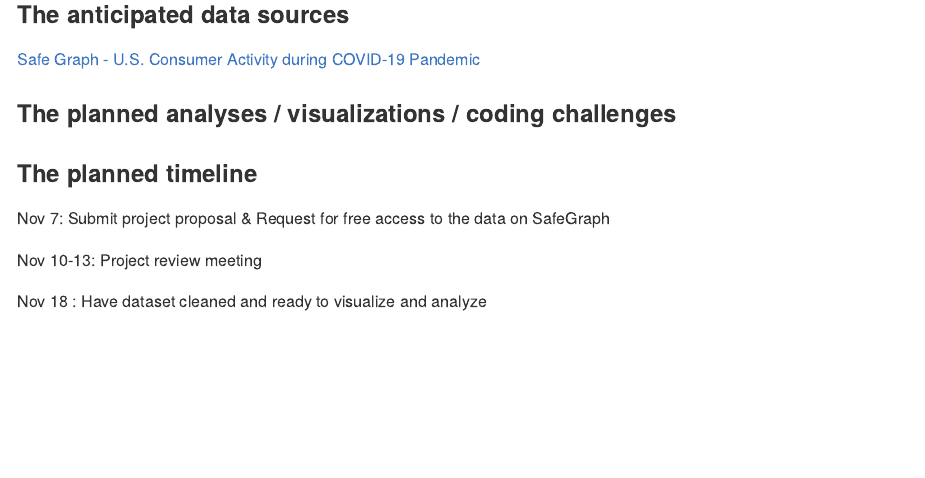
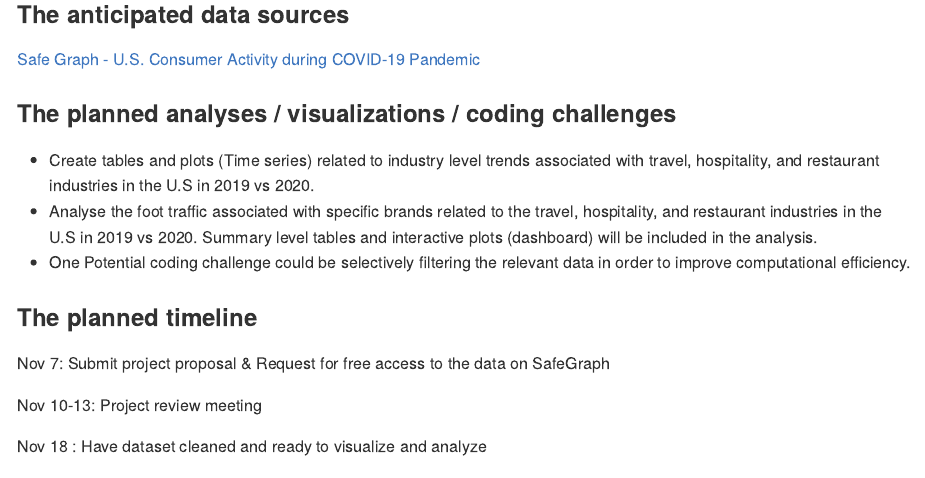
Before and after one commit to MehrShafiq/p8105_final_project, an R Markdown document (proposal.Rmd): the page in a window 1100 px wide, from 650 px down. The pictures show the output file proposal.md that the author committed with the source, drawn offline in the style of GitHub.

Commit message:
Added the The planned analyses / visualizations / coding challenges part of the proposal

```diff
--- a/proposal.Rmd
+++ b/proposal.Rmd
@@ -26,6 +26,11 @@ Summary level tables and dashboard that visualize the comparison of commercial a
 
 ### The planned analyses / visualizations / coding challenges
 
+*  Create tables and plots (Time series)  related to  industry level trends associated with travel, hospitality, and restaurant industries in the U.S in 2019 vs 2020.
+*  Analyse the foot traffic associated with specific brands related to the travel, hospitality, and restaurant industries in the U.S in 2019 vs 2020. Summary level tables and interactive plots (dashboard) will be included in the analysis.
+*  One Potential coding challenge could be selectively filtering the relevant data in order to improve computational efficiency.
+
+
 ### The planned timeline
 
 Nov 7: Submit project proposal & Request for free access to the data on SafeGraph
```
Also changed, not shown: proposal.md.
